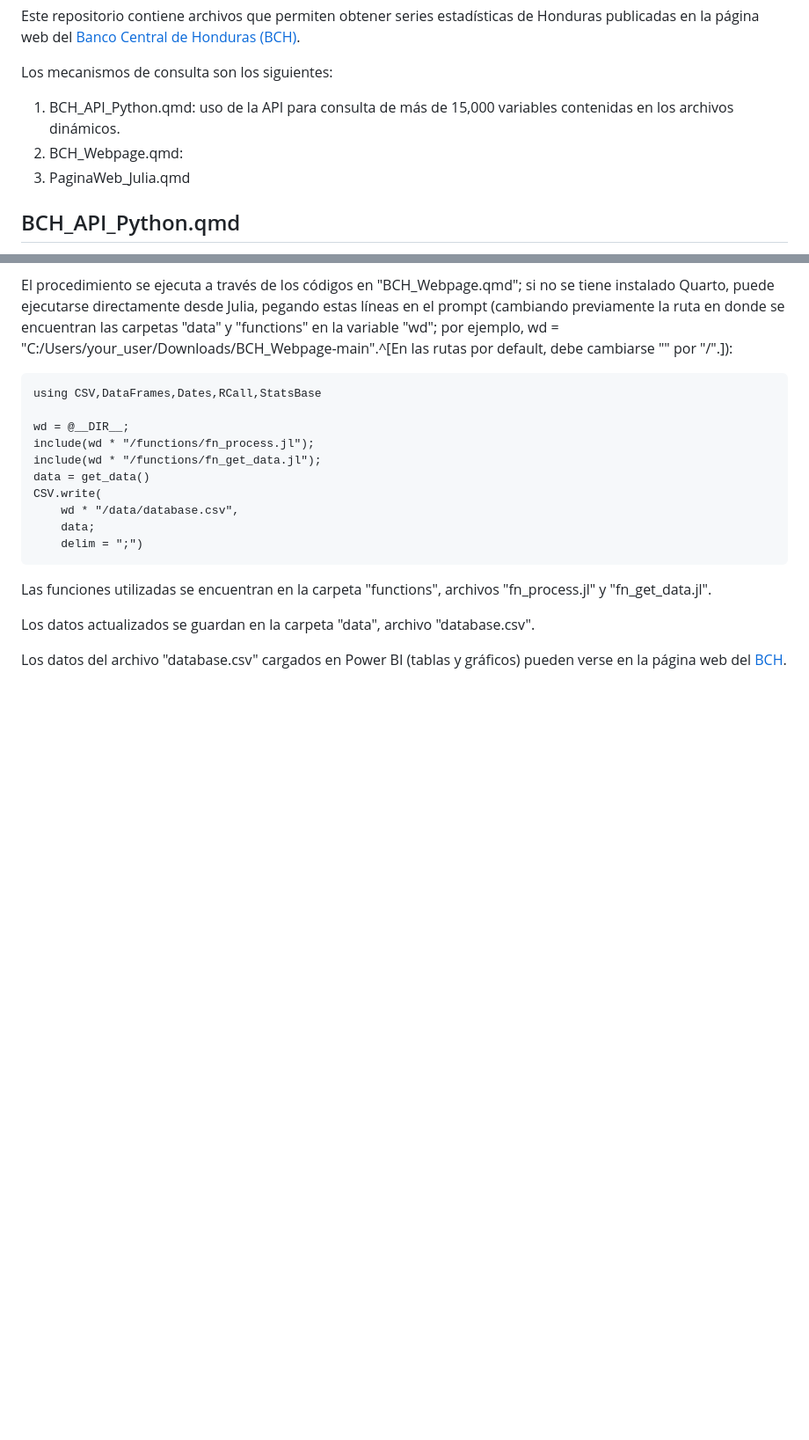
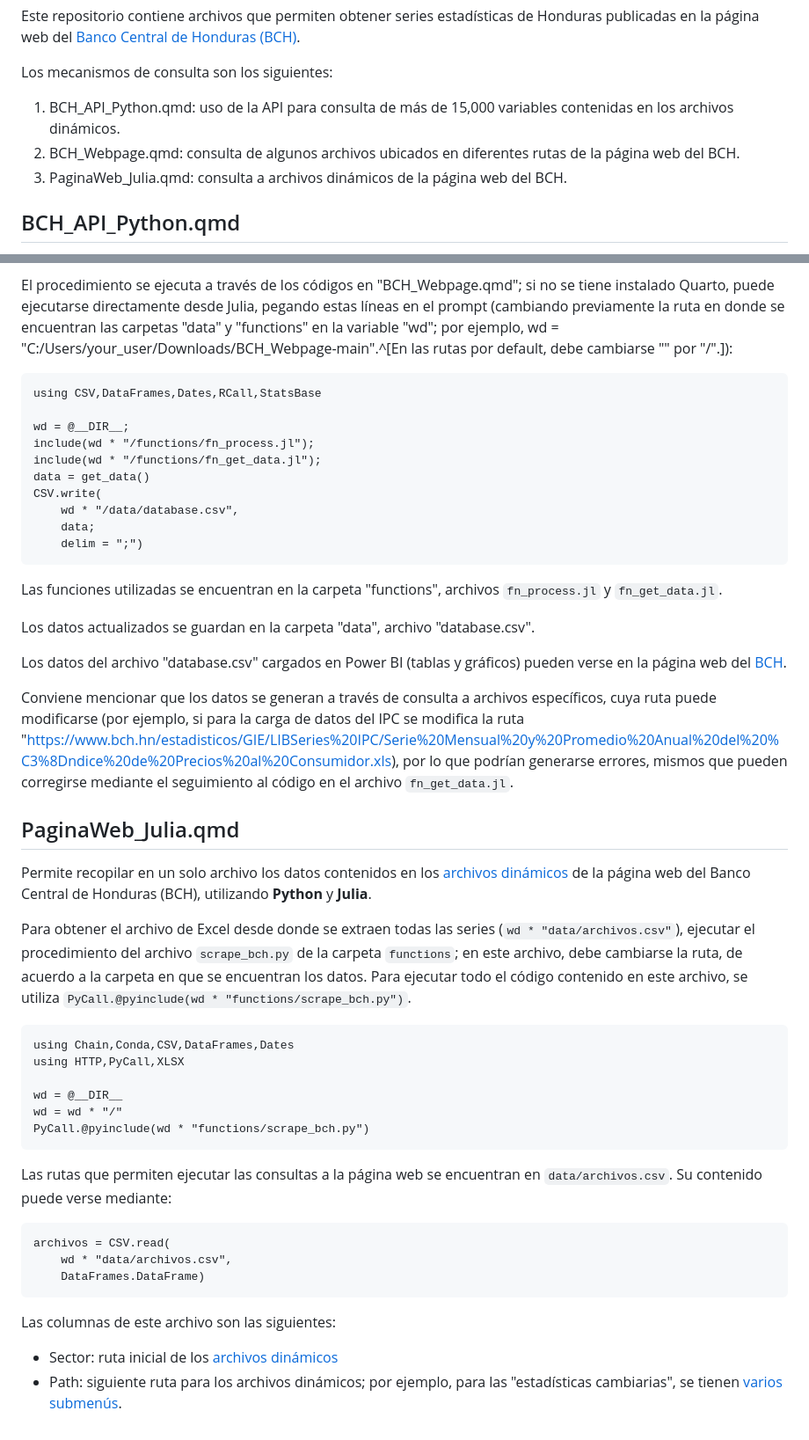
Before and after one commit to investigacioneconomicabch/BCH_Webpge, a Markdown page: README.md, 2 parts joined by grey strips. Shown at 88% size. Drawn GitHub-style; blank space fills up the shorter version.

`````diff
--- a/README.md
+++ b/README.md
@@ -5,8 +5,8 @@ Este repositorio contiene archivos que permiten obtener series estadísticas de
 Los mecanismos de consulta son los siguientes:
 
 1. BCH_API_Python.qmd: uso de la API para consulta de más de 15,000 variables contenidas en los archivos dinámicos.
-2. BCH_Webpage.qmd:
-3. PaginaWeb_Julia.qmd
+2. BCH_Webpage.qmd: consulta de algunos archivos ubicados en diferentes rutas de la página web del BCH.
+3. PaginaWeb_Julia.qmd: consulta a archivos dinámicos de la página web del BCH.
 
 ## BCH_API_Python.qmd
 
@@ -149,8 +149,38 @@ CSV.write(
     delim = ";")
 ````
 
-Las funciones utilizadas se encuentran en la carpeta "functions", archivos "fn_process.jl" y "fn_get_data.jl".
+Las funciones utilizadas se encuentran en la carpeta "functions", archivos `fn_process.jl` y `fn_get_data.jl`.
 
 Los datos actualizados se guardan en la carpeta "data", archivo "database.csv".
 
 Los datos del archivo "database.csv" cargados en Power BI (tablas y gráficos) pueden verse en la página web del [BCH](https://www.bch.hn/estadisticas-y-publicaciones-economicas/reportes-dinamicos/series-estadisticas-consolidadas).
+
+Conviene mencionar que los datos se generan a través de consulta a archivos específicos, cuya ruta puede modificarse (por ejemplo, si para la carga de datos del IPC se modifica la ruta "https://www.bch.hn/estadisticos/GIE/LIBSeries%20IPC/Serie%20Mensual%20y%20Promedio%20Anual%20del%20%C3%8Dndice%20de%20Precios%20al%20Consumidor.xls), por lo que podrían generarse errores, mismos que pueden corregirse mediante el seguimiento al código en el archivo `fn_get_data.jl`.
+
+## PaginaWeb_Julia.qmd
+
+Permite recopilar en un solo archivo los datos contenidos en los [archivos dinámicos](https://bchapi-am.developer.azure-api.net/) de la página web del Banco Central de Honduras (BCH), utilizando **Python** y **Julia**.
+
+Para obtener el archivo de Excel desde donde se extraen todas las series (`wd * "data/archivos.csv"`), ejecutar el procedimiento del archivo `scrape_bch.py` de la carpeta `functions`; en este archivo, debe cambiarse la ruta, de acuerdo a la carpeta en que se encuentran los datos. Para ejecutar todo el código contenido en este archivo, se utiliza `PyCall.@pyinclude(wd * "functions/scrape_bch.py")`.
+
+```
+using Chain,Conda,CSV,DataFrames,Dates
+using HTTP,PyCall,XLSX
+
+wd = @__DIR__
+wd = wd * "/"
+PyCall.@pyinclude(wd * "functions/scrape_bch.py")
+```
+
+Las rutas que permiten ejecutar las consultas a la página web se encuentran en `data/archivos.csv`. Su contenido puede verse mediante:
+
+```
+archivos = CSV.read(
+    wd * "data/archivos.csv",
+    DataFrames.DataFrame)
+```
+
+Las columnas de este archivo son las siguientes:
+
+* Sector: ruta inicial de los [archivos dinámicos](https://www.bch.hn/estadisticas-y-publicaciones-economicas/reportes-dinamicos)
+* Path: siguiente ruta para los archivos dinámicos; por ejemplo, para las "estadísticas cambiarias", se tienen [varios submenús](https://www.bch.hn/estadisticas-y-publicaciones-economicas/reportes-dinamicos/estadisticas-cambiarias).
`````
Also changed, not shown: other parts of README.md (+2 -2 lines).
